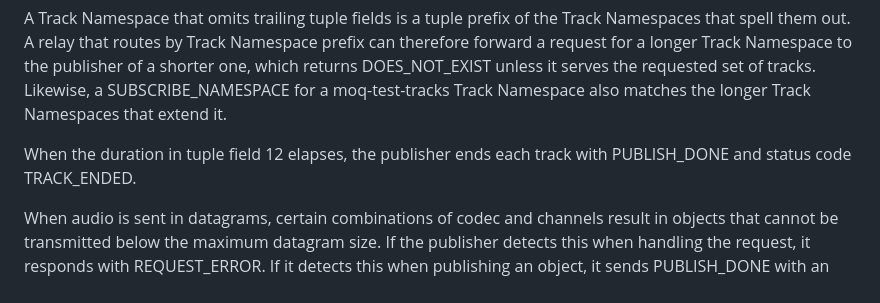
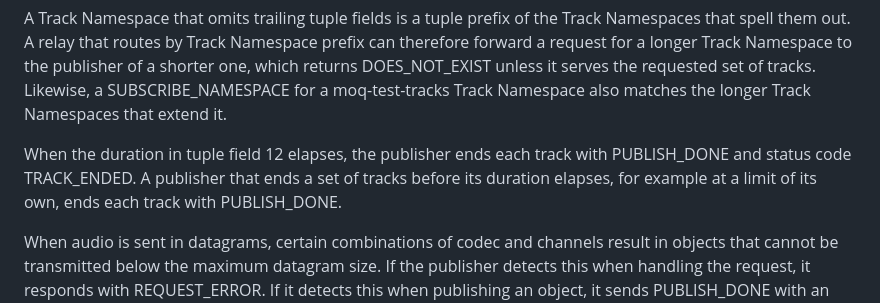
Before and after one commit to gmarzot/draft-marzot-moq-test-tracks, a Markdown page: draft-marzot-moq-test-tracks.md, the part around the change. Drawn GitHub-style.

Commit message:
Say how a publisher ends tracks early
Duration 0 stays the omitted value; a publisher's own time limit is
server policy. Publisher Behavior now says that tracks ended before their
duration, for example at such a limit, end with PUBLISH_DONE.

Co-Authored-By: Claude Opus 5.5 <noreply@anthropic.com>

```diff
--- a/draft-marzot-moq-test-tracks.md
+++ b/draft-marzot-moq-test-tracks.md
@@ -445,7 +445,9 @@ moq-test-tracks Track Namespace also matches the longer Track Namespaces
 that extend it.
 
 When the duration in tuple field 12 elapses, the publisher ends each track
-with PUBLISH_DONE and status code TRACK_ENDED.
+with PUBLISH_DONE and status code TRACK_ENDED. A publisher that ends a set
+of tracks before its duration elapses, for example at a limit of its own,
+ends each track with PUBLISH_DONE.
 
 When audio is sent in datagrams, certain combinations of codec and channels
 result in objects that cannot be transmitted below the maximum datagram
```
